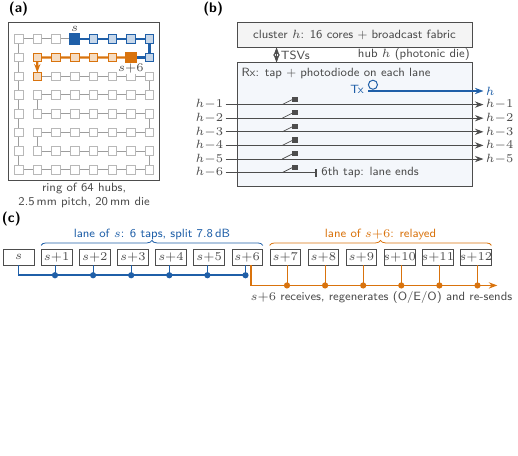
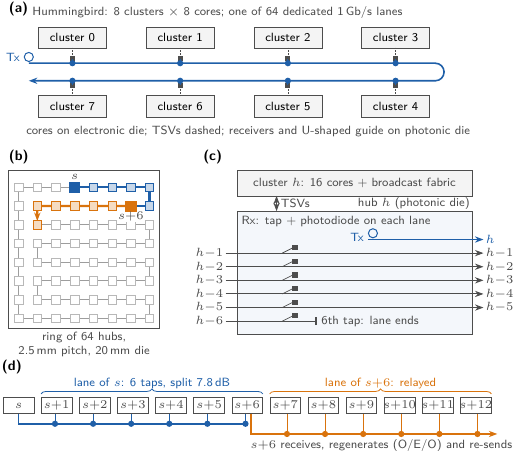
Before and after one commit to TravisDai/onoc-fcnn-allocation, a LaTeX figure (paper/figs/src/hb_network.tex): the whole page, the shorter picture padded with empty space. Compiled offline with pdfLaTeX.

Commit message:
Align with the revised manuscript: Hummingbird-inspired wording, four-panel Figure 9, updated captions

```diff
--- a/paper/figs/src/hb_network.tex
+++ b/paper/figs/src/hb_network.tex
@@ -18,7 +20,41 @@
   pl/.style={font=\sffamily\fontsize{7}{8}\selectfont\bfseries, anchor=south west, inner sep=0pt},
   >={Stealth[length=1.5mm,width=1.1mm]}]
 
-% ================================================================== (a) the ring on the die
+% ================================================================== (a) published Hummingbird
+% Show one of the 64 dedicated waveguides. It has one receive tap in every
+% cluster, including the source's cluster: 64 transmitters x 8 receivers = 512.
+\node[pl] at (-0.18,3.02) {(a)};
+\node[lbl, anchor=west] at (0.20,3.09)
+  {Hummingbird: 8 clusters $\times$ 8 cores; one of 64 dedicated 1\,Gb/s lanes};
+\foreach \j in {0,...,3}{
+  \pgfmathsetmacro{\x}{0.95+1.9*\j}
+  \pgfmathtruncatemacro{\c}{7-\j}
+  \node[draw=inkgrey, fill=inkgrey!6, line width=0.3pt,
+        minimum width=12mm, minimum height=3.5mm, font=\lb] at (\x,2.64) {cluster \j};
+  \node[draw=inkgrey, fill=inkgrey!6, line width=0.3pt,
+        minimum width=12mm, minimum height=3.5mm, font=\lb] at (\x,1.43) {cluster \c};
+  \draw[inkgrey, dash pattern=on 0.7pt off 0.7pt, line width=0.3pt] (\x,2.465) -- (\x,2.27);
+  \draw[inkgrey, dash pattern=on 0.7pt off 0.7pt, line width=0.3pt] (\x,1.605) -- (\x,1.80);
+  \fill[inkgrey] ({\x-0.045},2.225) rectangle ++(0.09,0.09);
+  \fill[inkgrey] ({\x-0.045},1.755) rectangle ++(0.09,0.09);
+  \draw[laneA, line width=0.4pt] (\x,2.19) -- (\x,2.27);
+  \draw[laneA, line width=0.4pt] (\x,1.88) -- (\x,1.80);
+}
+% U-shaped single-writer guide; fixed taps couple light to cluster receivers.
+\draw[laneA, line width=0.8pt, ->]
+  (0.18,2.19) -- (7.35,2.19) arc[start angle=90,end angle=-90,radius=0.155]
+  -- (0.18,1.88);
+\foreach \j in {0,...,3}{
+  \pgfmathsetmacro{\x}{0.95+1.9*\j}
+  \node[tap=laneA] at (\x,2.19) {};
+  \node[tap=laneA] at (\x,1.88) {};
+}
+\draw[laneA, line width=0.5pt] (0.18,2.30) circle (0.08);
+\node[lbl, anchor=east, text=laneA] at (0.06,2.30) {Tx};
+\node[lbl, anchor=center] at (4.05,0.98)
+  {cores on electronic die; TSVs dashed; receivers and U-shaped guide on photonic die};
+
+% ================================================================== (b) modeled ring on the die
 % A crossing-free ring through all 64 hubs of an 8x8 grid, every hop one pitch:
 % along the top row, snaking through columns 1-7, and back up column 0.
 \def\p{0.33}      % grid pitch in cm (2.5 mm on chip)
@@ -48,11 +84,11 @@
 \node[lbl, below=0.9mm of g9, fill=white, inner sep=0.3pt] {$s{+}6$};
 \draw[inkgrey, line width=0.3pt] ($(g0)+(-0.18,0.3)$) rectangle ($(g0)+({7*\p+0.18},{-7*\p-0.18})$);
 \node[lbl, anchor=north, align=center] at ($(g0)+({3.5*\p},{-7*\p-0.2})$) {ring of 64 hubs,\\2.5\,mm pitch, 20\,mm die};
-\node[pl] at ($(g0)+(-0.18,0.4)$) {(a)};
+\node[pl] at ($(g0)+(-0.18,0.4)$) {(b)};
 
-% ================================================================== (b) one hub, one direction
+% ================================================================== (c) modeled hub, one direction
 \begin{scope}[xshift=3.25cm, yshift=0.3cm]
-  \node[pl] at (0,0.1) {(b)};
+  \node[pl] at (0,0.1) {(c)};
   % cluster above the hub
   \draw[inkgrey, fill=inkgrey!6, line width=0.3pt] (0.6,0) rectangle (4.75,-0.45);
   \node[lbl, align=center] at (2.675,-0.225) {cluster $h$: 16 cores + broadcast fabric};
@@ -88,10 +124,10 @@
   \node[lbl, anchor=west] at (2.05,\y) {6th tap: lane ends};
 \end{scope}
 
-% ================================================================== (c) one multicast, unrolled
+% ================================================================== (d) modeled multicast, unrolled
 \begin{scope}[yshift=-3.85cm]
   \def\d{0.672}
-  \node[pl] at (-0.3,0.55) {(c)};
+  \node[pl] at (-0.3,0.55) {(d)};
   \foreach \j in {0,...,12}{
     \node[hub, minimum width=5.4mm, minimum height=2.8mm] (h\j) at ({\j*\d},0) {};
   }
```
Also changed, not shown: paper/generated/highlights.txt (+3 -3 lines), paper/generated/tab_enoc.tex (+1 -1 lines), paper/generated/tab_hb.tex (+2 -2 lines), paper/generated/tab_solver.tex (+1 -1 lines), README.md, docs/fig-network.png, paper/figs/fig_sens.pdf, paper/figs/hb_network.pdf, paper/figs/src/hb_network.tex (4 more changed lines), 2 other files.
